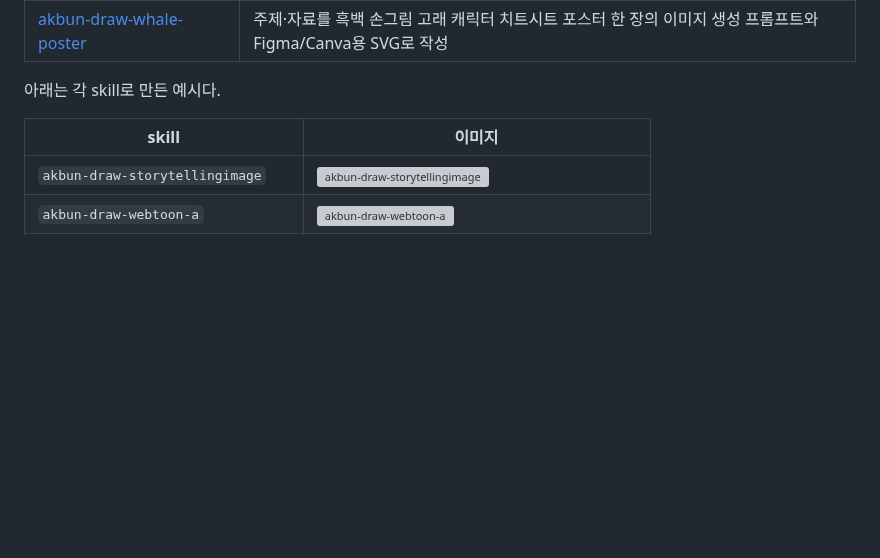
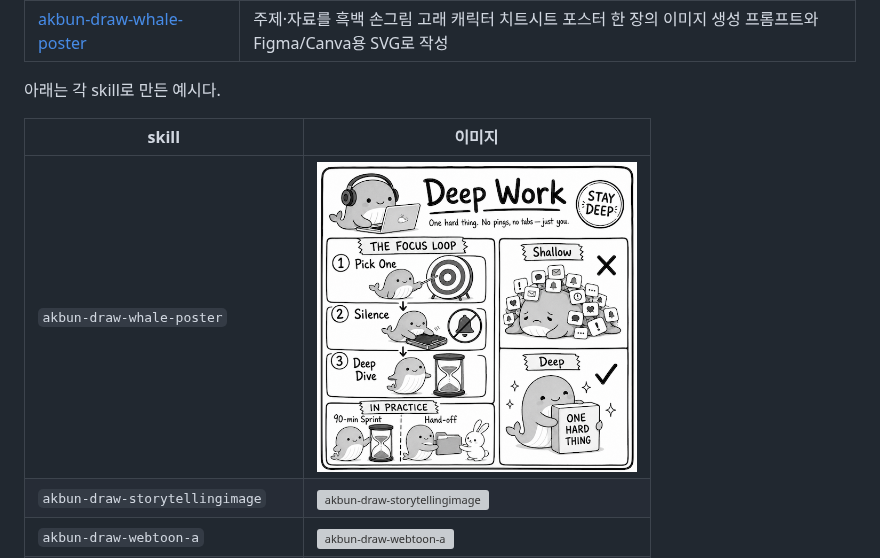
Before and after one commit to choisungwook/akbun-aitools, a Markdown page: README.md, the part around the change. Rendered like a GitHub page; pictures changed too: imgs/akbun-draw-whale-poster.png (added); blank space fills up the shorter version; grey boxes are pictures that could not be loaded.

Commit message:
Update index

```diff
--- a/README.md
+++ b/README.md
@@ -42,6 +42,7 @@ akbun tools for both Claude Code and Codex plugin workflows.
 
 | skill | 이미지 |
 |---|---|
+| `akbun-draw-whale-poster` | <img src="./imgs/akbun-draw-whale-poster.png" alt="akbun-draw-whale-poster" width="320"> |
 | `akbun-draw-storytellingimage` | <img src="./imgs/akbun-draw-storytellingimage.png" alt="akbun-draw-storytellingimage" width="320"> |
 | `akbun-draw-webtoon-a` | <img src="./imgs/akbun-draw-webtoon.png" alt="akbun-draw-webtoon-a" width="320"> |
 | `akbun-draw-webtoon-b` | <img src="./imgs/akbun-draw-webtoon-b.png" alt="akbun-draw-webtoon-b" width="320"> |
```
